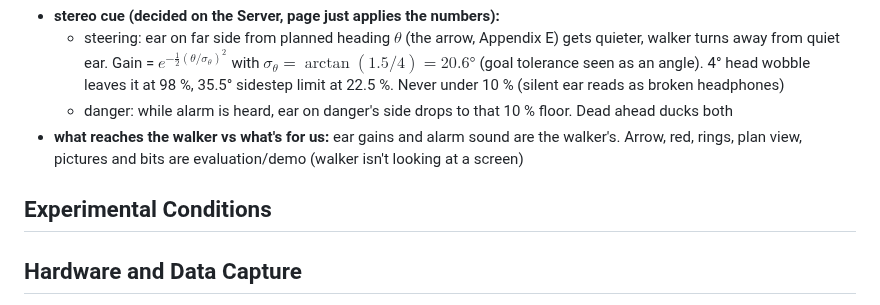
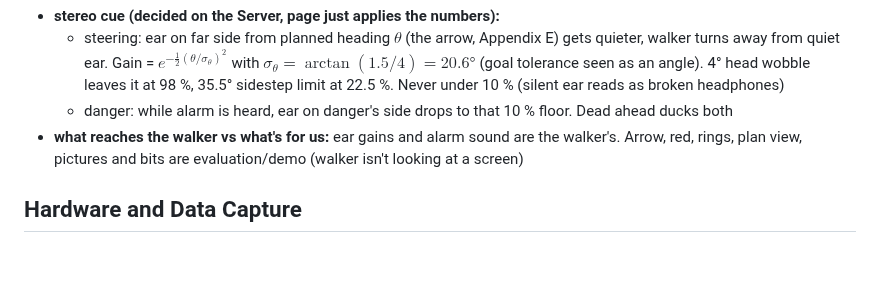
Before and after one commit to Re0mar/NeuromorphicPaths, a Markdown page: report/Project Report.md, the part around the change. Drawn GitHub-style; blank space fills up the shorter version.

Commit message:
removed terms and conditions

```diff
--- a/report/Project Report.md
+++ b/report/Project Report.md
@@ -231,8 +231,6 @@ $$
   - danger: while alarm is heard, ear on danger's side drops to that 10 % floor. Dead ahead ducks both
 - **what reaches the walker vs what's for us:** ear gains and alarm sound are the walker's. Arrow, red, rings, plan view, pictures and bits are evaluation/demo (walker isn't looking at a screen)
 
-## Experimental Conditions
-
 ## Hardware and Data Capture
 - camera: Neon scene camera, 1600 × 1200 at 30 fps, IMU (~100 Hz) and eye-tracking/gaze (200 Hz)
 - Server: laptop with a Quadro T2000 GPU (4 GB), runs the whole pipeline + serves the webpage
```
